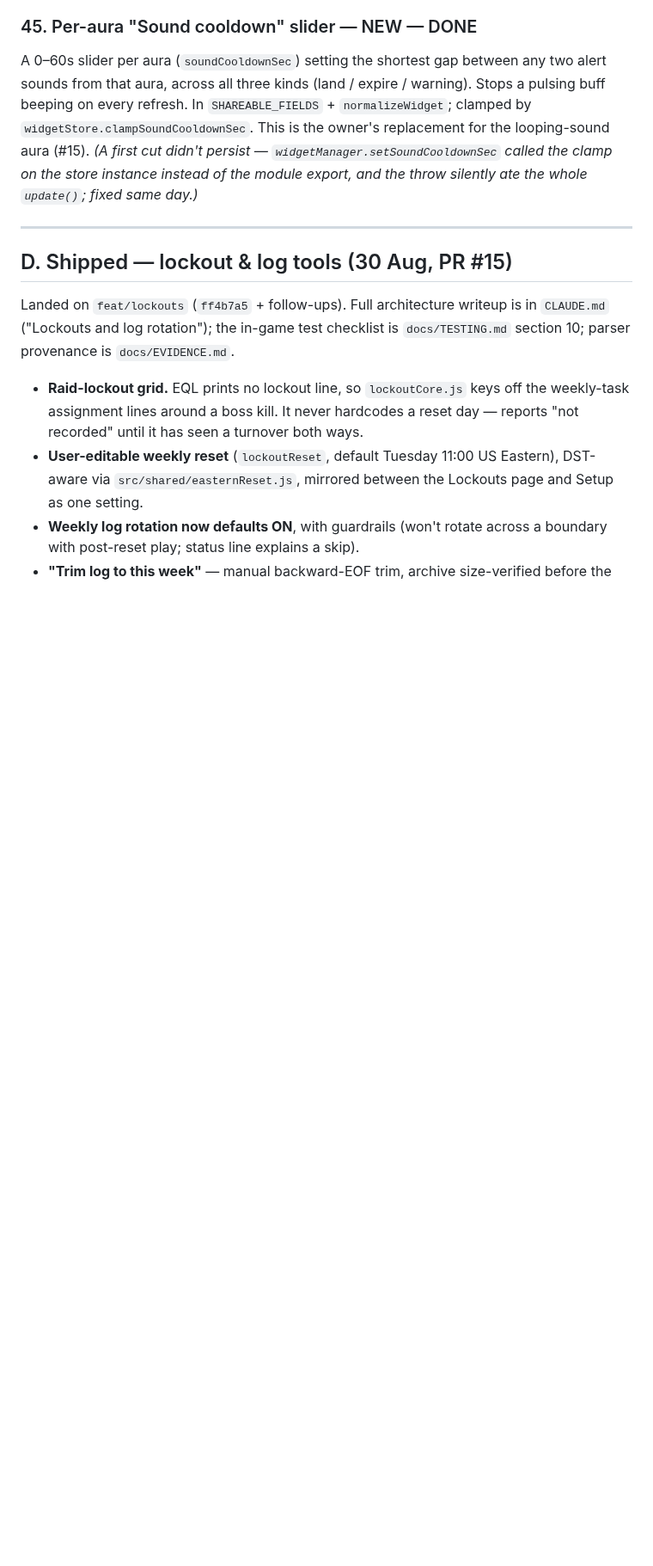
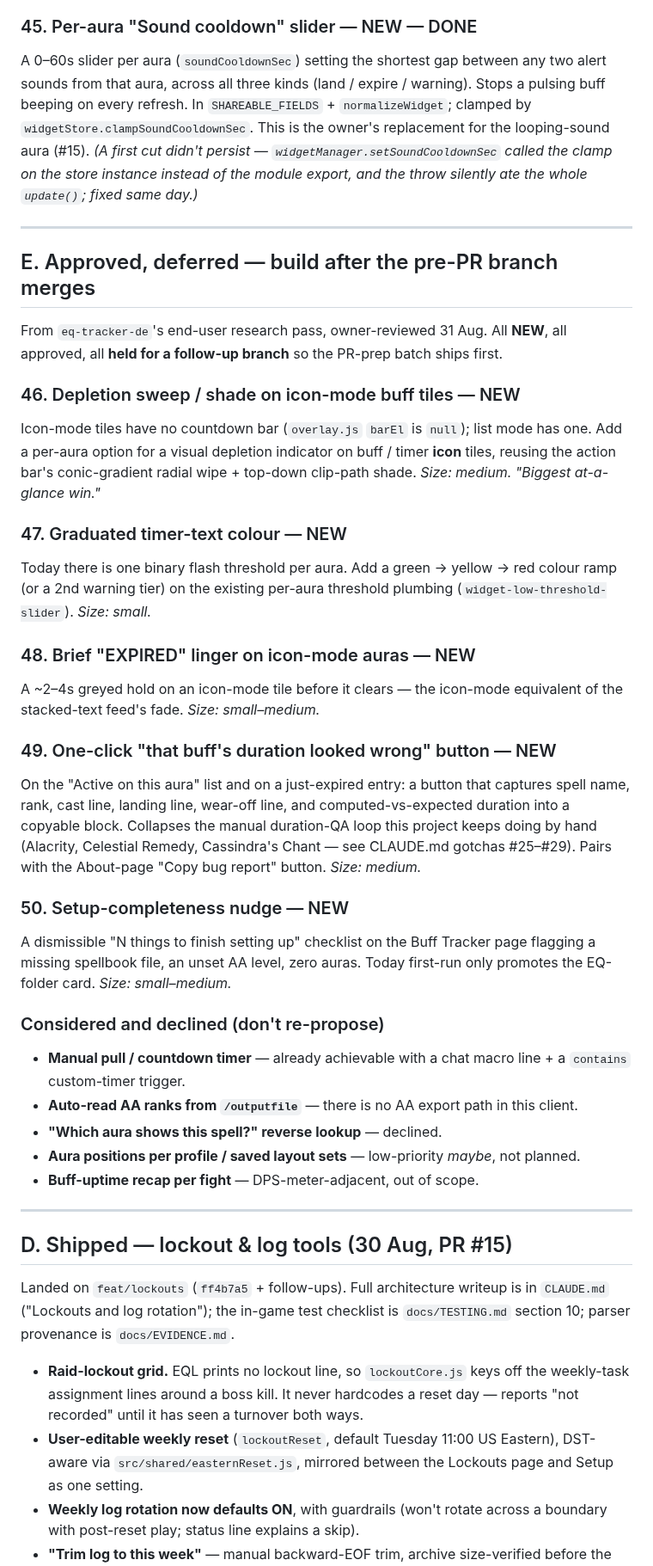
Before and after one commit to LoxyBee/EQLS-Auras, a Markdown page: docs/QOL-BACKLOG.md, the part around one of its changes. Shown at 86% size. Drawn GitHub-style; blank space fills up the shorter version.

Commit message:
docs: QOL-BACKLOG section E — 5 approved-deferred features (#46-#50)
From eq-tracker-de's end-user research pass, owner-reviewed: depletion
sweep on icon tiles, graduated timer-text colour, EXPIRED linger,
one-click duration-bug capture, setup-completeness nudge. All NEW,
approved, held for a follow-up branch after the PR-prep batch merges.
Plus a 'considered and declined' list so they aren't re-proposed.

Co-Authored-By: Claude Sonnet 5 <noreply@anthropic.com>

```diff
--- a/docs/QOL-BACKLOG.md
+++ b/docs/QOL-BACKLOG.md
@@ -387,6 +388,49 @@ fixed same day.)*
 
 ---
 
+## E. Approved, deferred — build after the pre-PR branch merges
+
+From `eq-tracker-de`'s end-user research pass, owner-reviewed 31 Aug. All **NEW**, all approved,
+all **held for a follow-up branch** so the PR-prep batch ships first.
+
+### 46. Depletion sweep / shade on icon-mode buff tiles — NEW
+Icon-mode tiles have no countdown bar (`overlay.js` `barEl` is `null`); list mode has one. Add a
+per-aura option for a visual depletion indicator on buff / timer **icon** tiles, reusing the
+action bar's conic-gradient radial wipe + top-down clip-path shade. *Size: medium. "Biggest
+at-a-glance win."*
+
+### 47. Graduated timer-text colour — NEW
+Today there is one binary flash threshold per aura. Add a green → yellow → red colour ramp (or a
+2nd warning tier) on the existing per-aura threshold plumbing (`widget-low-threshold-slider`).
+*Size: small.*
+
+### 48. Brief "EXPIRED" linger on icon-mode auras — NEW
+A ~2–4s greyed hold on an icon-mode tile before it clears — the icon-mode equivalent of the
+stacked-text feed's fade. *Size: small–medium.*
+
+### 49. One-click "that buff's duration looked wrong" button — NEW
+On the "Active on this aura" list and on a just-expired entry: a button that captures spell name,
+rank, cast line, landing line, wear-off line, and computed-vs-expected duration into a copyable
+block. Collapses the manual duration-QA loop this project keeps doing by hand (Alacrity, Celestial
+Remedy, Cassindra's Chant — see CLAUDE.md gotchas #25–#29). Pairs with the About-page "Copy bug
+report" button. *Size: medium.*
+
+### 50. Setup-completeness nudge — NEW
+A dismissible "N things to finish setting up" checklist on the Buff Tracker page flagging a
+missing spellbook file, an unset AA level, zero auras. Today first-run only promotes the EQ-folder
+card. *Size: small–medium.*
+
+### Considered and declined (don't re-propose)
+
+- **Manual pull / countdown timer** — already achievable with a chat macro line + a `contains`
+  custom-timer trigger.
+- **Auto-read AA ranks from `/outputfile`** — there is no AA export path in this client.
+- **"Which aura shows this spell?" reverse lookup** — declined.
+- **Aura positions per profile / saved layout sets** — low-priority *maybe*, not planned.
+- **Buff-uptime recap per fight** — DPS-meter-adjacent, out of scope.
+
+---
+
 ## D. Shipped — lockout & log tools (30 Aug, PR #15)
 
 Landed on `feat/lockouts` (`ff4b7a5` + follow-ups). Full architecture writeup is in `CLAUDE.md`
```
Also changed, not shown: other parts of docs/QOL-BACKLOG.md (+3 -2 lines).
